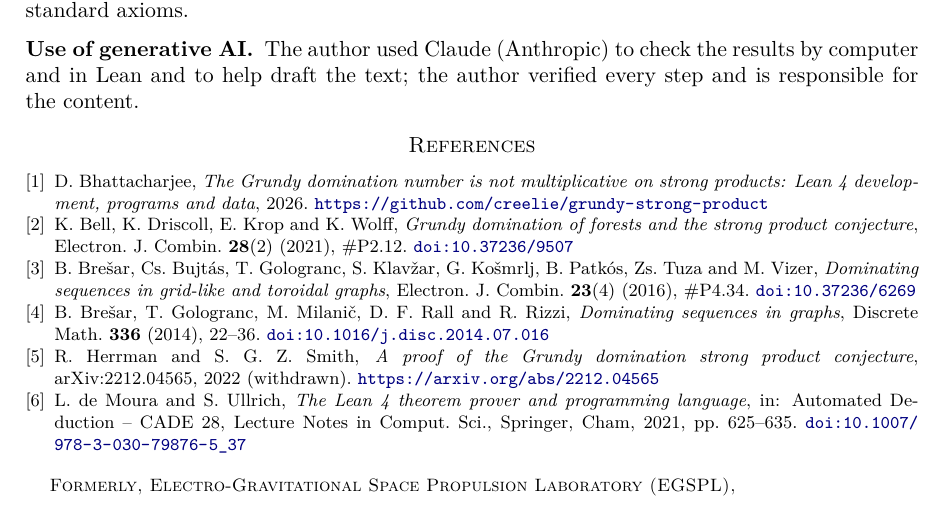
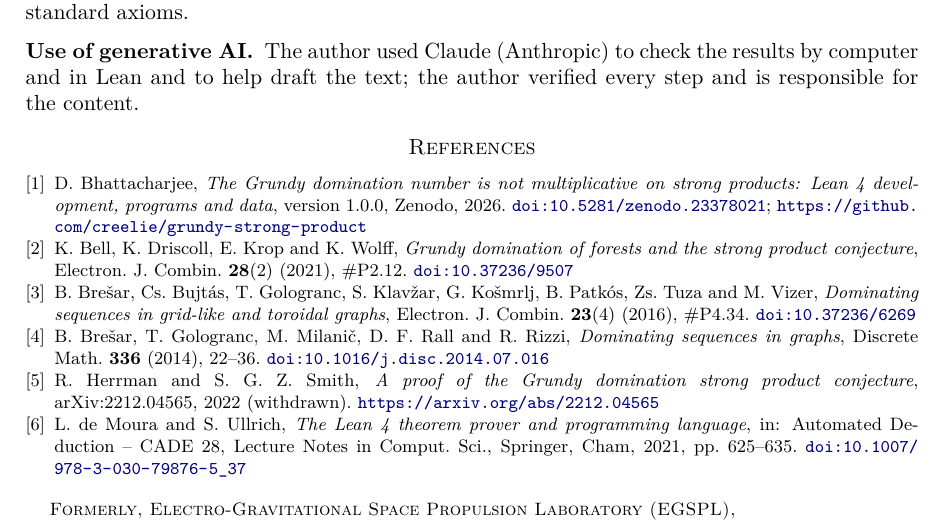
Before and after one commit to creelie/grundy-strong-product, a LaTeX paper (preprint/main.tex): part of page 6 of 6, cut so that both start at the same text. Compiled offline with pdfLaTeX.

Commit message:
Record the Zenodo DOI of release v1.0.0
10.5281/zenodo.23378021 (all versions: 10.5281/zenodo.23378020), in the
paper's reference to this archive, the README and CITATION.cff; dist/
rebuilt.

Claude-Session: https://claude.ai/code/session_01EGiLpdH5duPdbVgVZD1gKu

```diff
--- a/preprint/main.tex
+++ b/preprint/main.tex
@@ -237,7 +237,7 @@ The author used Claude (Anthropic) to check the results by computer and in Lean
 \begin{thebibliography}{9}
 
 \bibitem{Ar}
-D.~Bhattacharjee, \emph{The Grundy domination number is not multiplicative on strong products: Lean~4 development, programs and data}, 2026. \url{https://github.com/creelie/grundy-strong-product}
+D.~Bhattacharjee, \emph{The Grundy domination number is not multiplicative on strong products: Lean~4 development, programs and data}, version~1.0.0, Zenodo, 2026. \doi{10.5281/zenodo.23378021}; \url{https://github.com/creelie/grundy-strong-product}
 
 \bibitem{BDKW}
 K.~Bell, K.~Driscoll, E.~Krop and K.~Wolff, \emph{Grundy domination of forests and the strong product conjecture}, Electron. J. Combin. \textbf{28}(2) (2021), \#P2.12. \doi{10.37236/9507}
```
Also changed, not shown: README.md, dist/grundy-strong-product_final2.pdf, 3 other files.
